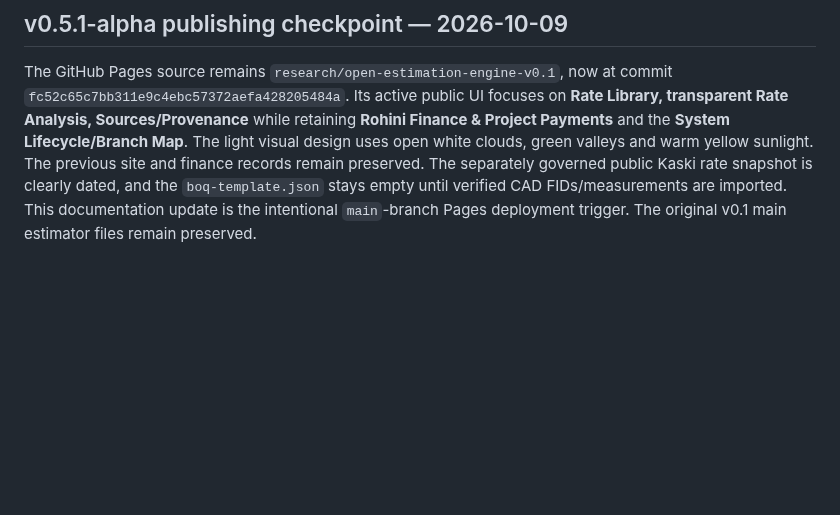
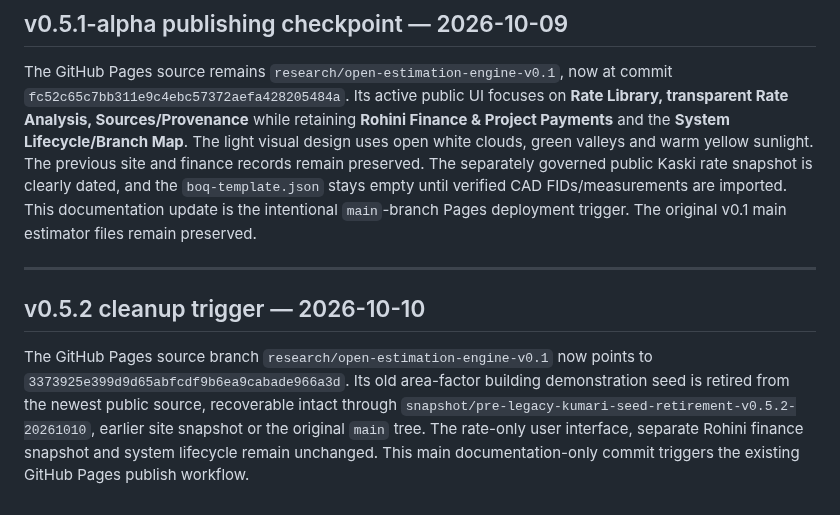
Before and after one commit to FabinGurung/JP_Cost_Estimation, a Markdown page: README.md, the part around the change. GitHub-like rendering; blank space fills up the shorter version.

Commit message:
docs(pages): publish retired legacy demo seed with verified rollback v0.5.2

```diff
--- a/README.md
+++ b/README.md
@@ -135,3 +135,9 @@ Its active public UI focuses on **Rate Library, transparent Rate Analysis, Sourc
 The light visual design uses open white clouds, green valleys and warm yellow sunlight. The previous site and finance records remain preserved.
 The separately governed public Kaski rate snapshot is clearly dated, and the `boq-template.json` stays empty until verified CAD FIDs/measurements are imported.
 This documentation update is the intentional `main`-branch Pages deployment trigger. The original v0.1 main estimator files remain preserved.
+
+---
+
+## v0.5.2 cleanup trigger — 2026-10-10
+
+The GitHub Pages source branch `research/open-estimation-engine-v0.1` now points to `3373925e399d9d65abfcdf9b6ea9cabade966a3d`. Its old area-factor building demonstration seed is retired from the newest public source, recoverable intact through `snapshot/pre-legacy-kumari-seed-retirement-v0.5.2-20261010`, earlier site snapshot or the original `main` tree. The rate-only user interface, separate Rohini finance snapshot and system lifecycle remain unchanged. This main documentation-only commit triggers the existing GitHub Pages publish workflow.
```
